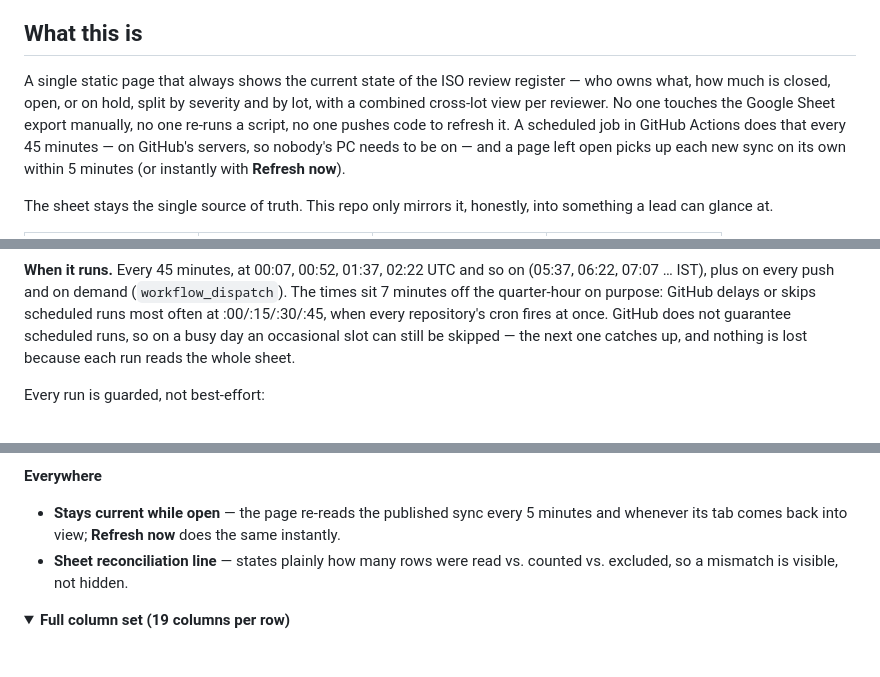
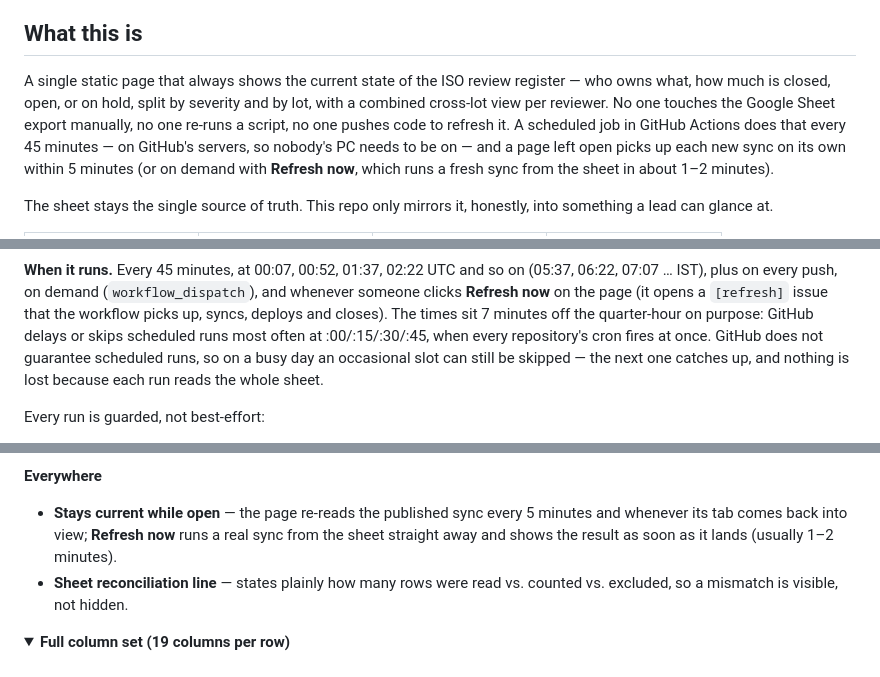
Before and after one commit to vikramdex-ops/iso-review-dashboard, a Markdown page: README.md, 3 parts joined by grey strips. GitHub-like rendering; folded sections open.

Commit message:
README: Refresh now runs a real sync

````diff
--- a/README.md
+++ b/README.md
@@ -47,7 +47,7 @@
 
 ## What this is
 
-A single static page that always shows the current state of the ISO review register — who owns what, how much is closed, open, or on hold, split by severity and by lot, with a combined cross-lot view per reviewer. No one touches the Google Sheet export manually, no one re-runs a script, no one pushes code to refresh it. A scheduled job in GitHub Actions does that every 45 minutes — on GitHub's servers, so nobody's PC needs to be on — and a page left open picks up each new sync on its own within 5 minutes (or instantly with **Refresh now**).
+A single static page that always shows the current state of the ISO review register — who owns what, how much is closed, open, or on hold, split by severity and by lot, with a combined cross-lot view per reviewer. No one touches the Google Sheet export manually, no one re-runs a script, no one pushes code to refresh it. A scheduled job in GitHub Actions does that every 45 minutes — on GitHub's servers, so nobody's PC needs to be on — and a page left open picks up each new sync on its own within 5 minutes (or on demand with **Refresh now**, which runs a fresh sync from the sheet in about 1–2 minutes).
 
 The sheet stays the single source of truth. This repo only mirrors it, honestly, into something a lead can glance at.
 
@@ -119,7 +120,7 @@ flowchart LR
     style G fill:#15171c,stroke:#6fcf7c,color:#f2f0ea
 ```
 
-**When it runs.** Every 45 minutes, at 00:07, 00:52, 01:37, 02:22 UTC and so on (05:37, 06:22, 07:07 … IST), plus on every push and on demand (`workflow_dispatch`). The times sit 7 minutes off the quarter-hour on purpose: GitHub delays or skips scheduled runs most often at :00/:15/:30/:45, when every repository's cron fires at once. GitHub does not guarantee scheduled runs, so on a busy day an occasional slot can still be skipped — the next one catches up, and nothing is lost because each run reads the whole sheet.
+**When it runs.** Every 45 minutes, at 00:07, 00:52, 01:37, 02:22 UTC and so on (05:37, 06:22, 07:07 … IST), plus on every push, on demand (`workflow_dispatch`), and whenever someone clicks **Refresh now** on the page (it opens a `[refresh]` issue that the workflow picks up, syncs, deploys and closes). The times sit 7 minutes off the quarter-hour on purpose: GitHub delays or skips scheduled runs most often at :00/:15/:30/:45, when every repository's cron fires at once. GitHub does not guarantee scheduled runs, so on a busy day an occasional slot can still be skipped — the next one catches up, and nothing is lost because each run reads the whole sheet.
 
 Every run is guarded, not best-effort:
 
@@ -178,7 +179,7 @@ Three screens, one page:
 - a **document tracker** lists every booklet document with its line(s), status, open/total comments, lots and extraction-plan status — filter by status or booklet, search, and copy the list to chase what's outstanding.
 
 **Everywhere**
-- **Stays current while open** — the page re-reads the published sync every 5 minutes and whenever its tab comes back into view; **Refresh now** does the same instantly.
+- **Stays current while open** — the page re-reads the published sync every 5 minutes and whenever its tab comes back into view; **Refresh now** runs a real sync from the sheet straight away and shows the result as soon as it lands (usually 1–2 minutes).
 - **Sheet reconciliation line** — states plainly how many rows were read vs. counted vs. excluded, so a mismatch is visible, not hidden.
 
 <details>
````
Also changed, not shown: other parts of README.md (+3 -2 lines).
